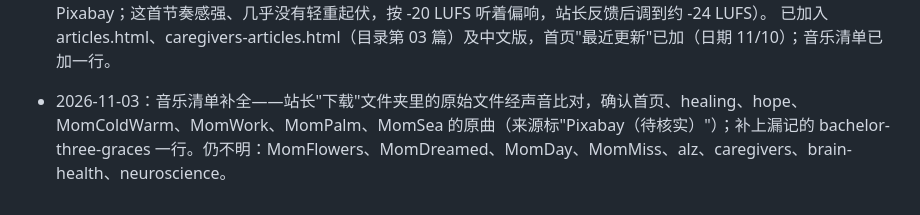
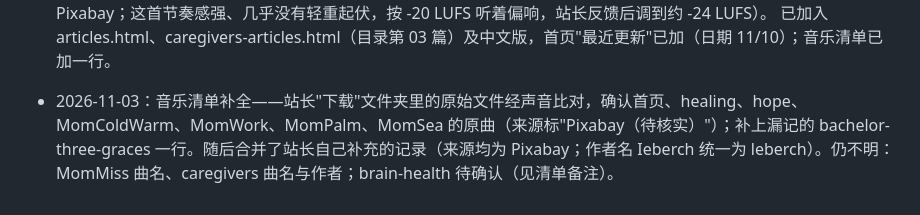
Before and after one commit to lindaiatl/brainbridge, a Markdown page: CLAUDE.md, the part around the change. Rendered like a GitHub page.

Commit message:
更新音乐来源记录说明
Co-Authored-By: Claude Opus 5.5 <noreply@anthropic.com>
Claude-Session: https://claude.ai/code/session_01M9EGTbkqKUkHxHWagVgxrH

```diff
--- a/CLAUDE.md
+++ b/CLAUDE.md
@@ -172,4 +172,4 @@ MindCadence 帮助人们通过可信的科学、有温度的写作和富有同
   研究解读：Feinstein 2010 PNAS、Guzmán-Vélez 2014 Cogn Behav Neurol、Klein-Koerkamp 2012 综述；署名"脑韵团队"/"The MindCadence Team"，朗读用浏览器。
   配图 feelings-memory.jpg（站长用 ChatGPT 生成，原文件 ChatGPT Image Nov 3, 2026, 07_17_59 PM.png）；背景音乐 feelings-memory.mp3（原 billy_ziogas-slow-jamming-master-track-240885，Pixabay；这首节奏感强、几乎没有轻重起伏，按 -20 LUFS 听着偏响，站长反馈后调到约 -24 LUFS）。
   已加入 articles.html、caregivers-articles.html（目录第 03 篇）及中文版，首页"最近更新"已加（日期 11/10）；音乐清单已加一行。
-- 2026-11-03：音乐清单补全——站长"下载"文件夹里的原始文件经声音比对，确认首页、healing、hope、MomColdWarm、MomWork、MomPalm、MomSea 的原曲（来源标"Pixabay（待核实）"）；补上漏记的 bachelor-three-graces 一行。仍不明：MomFlowers、MomDreamed、MomDay、MomMiss、alz、caregivers、brain-health、neuroscience。
+- 2026-11-03：音乐清单补全——站长"下载"文件夹里的原始文件经声音比对，确认首页、healing、hope、MomColdWarm、MomWork、MomPalm、MomSea 的原曲（来源标"Pixabay（待核实）"）；补上漏记的 bachelor-three-graces 一行。随后合并了站长自己补充的记录（来源均为 Pixabay；作者名 Ieberch 统一为 leberch）。仍不明：MomMiss 曲名、caregivers 曲名与作者；brain-health 待确认（见清单备注）。
```
